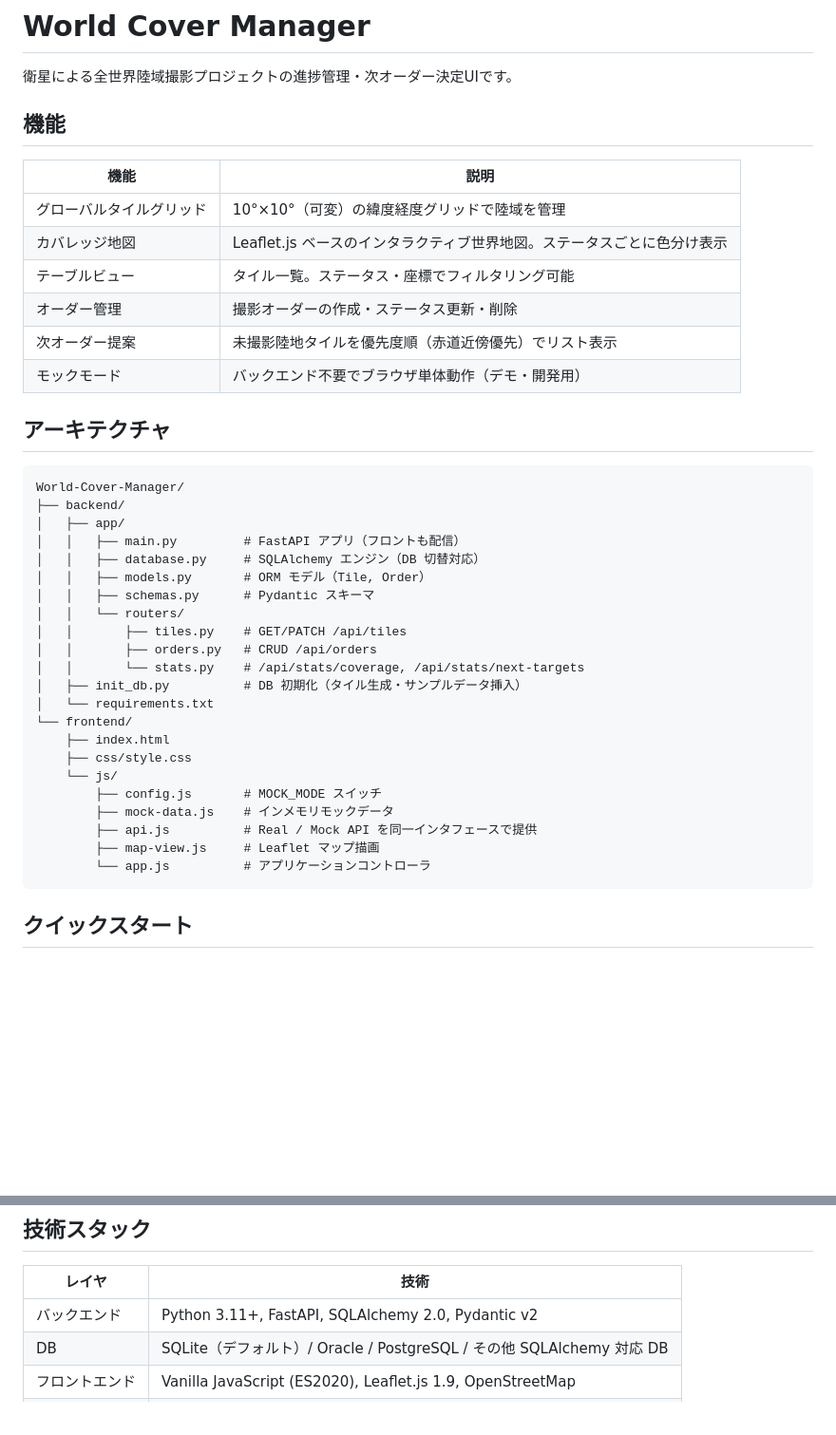
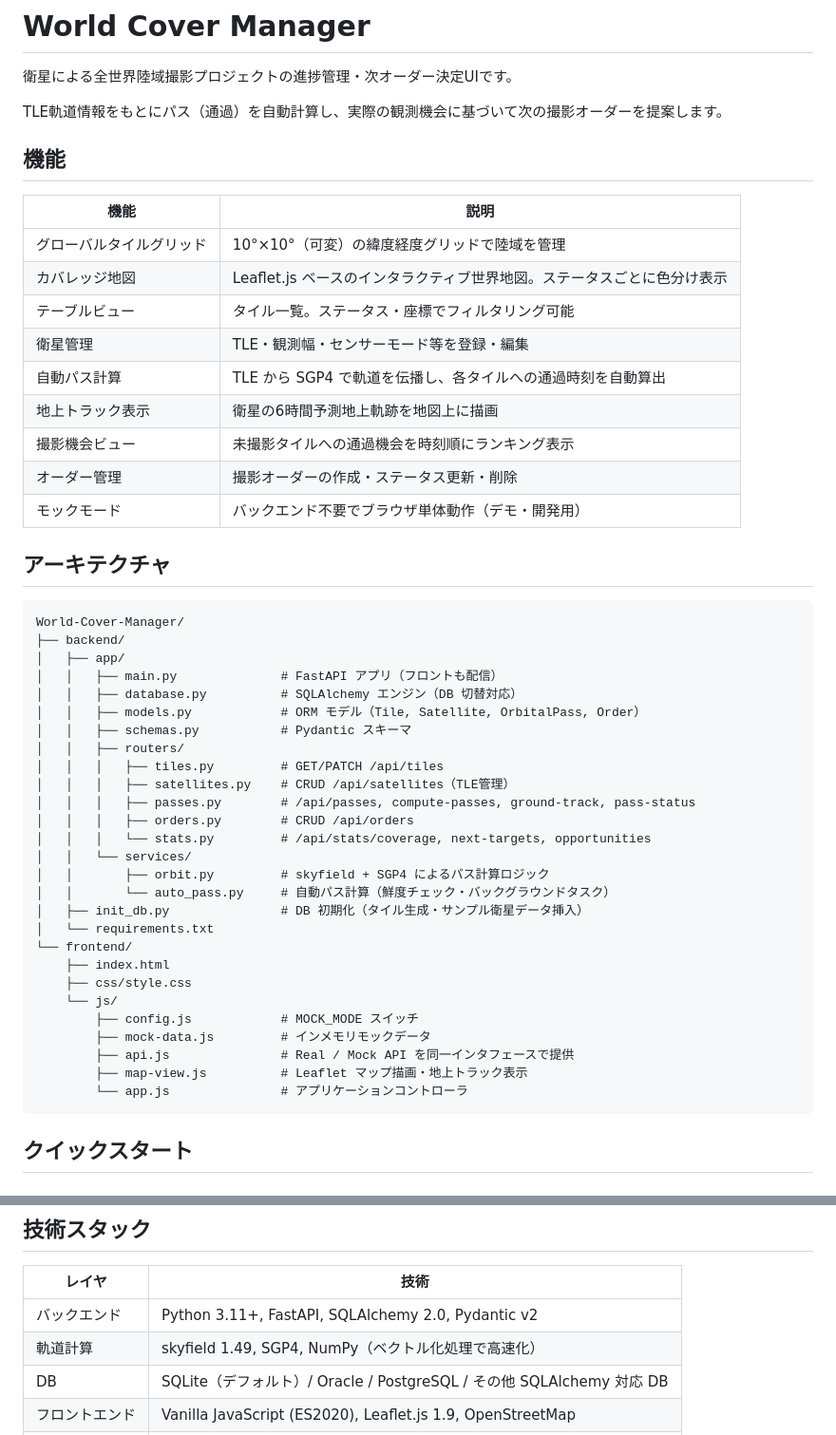
Before and after one commit to Tosei-sudo/World-Cover-Manager, a Markdown page: README.md, 2 parts joined by grey strips. Shown at 95% size. Drawn GitHub-style; blank space fills up the shorter version.

````diff
--- a/README.md
+++ b/README.md
@@ -1,6 +1,8 @@
 # World Cover Manager
 
 衛星による全世界陸域撮影プロジェクトの進捗管理・次オーダー決定UIです。
+
+TLE軌道情報をもとにパス（通過）を自動計算し、実際の観測機会に基づいて次の撮影オーダーを提案します。
 
 ## 機能
 
@@ -9,8 +11,11 @@
 | グローバルタイルグリッド | 10°×10°（可変）の緯度経度グリッドで陸域を管理 |
 | カバレッジ地図 | Leaflet.js ベースのインタラクティブ世界地図。ステータスごとに色分け表示 |
 | テーブルビュー | タイル一覧。ステータス・座標でフィルタリング可能 |
+| 衛星管理 | TLE・観測幅・センサーモード等を登録・編集 |
+| 自動パス計算 | TLE から SGP4 で軌道を伝播し、各タイルへの通過時刻を自動算出 |
+| 地上トラック表示 | 衛星の6時間予測地上軌跡を地図上に描画 |
+| 撮影機会ビュー | 未撮影タイルへの通過機会を時刻順にランキング表示 |
 | オーダー管理 | 撮影オーダーの作成・ステータス更新・削除 |
-| 次オーダー提案 | 未撮影陸地タイルを優先度順（赤道近傍優先）でリスト表示 |
 | モックモード | バックエンド不要でブラウザ単体動作（デモ・開発用） |
 
 ## アーキテクチャ
@@ -19,25 +24,30 @@
 World-Cover-Manager/
 ├── backend/
 │   ├── app/
-│   │   ├── main.py         # FastAPI アプリ（フロントも配信）
-│   │   ├── database.py     # SQLAlchemy エンジン（DB 切替対応）
-│   │   ├── models.py       # ORM モデル（Tile, Order）
-│   │   ├── schemas.py      # Pydantic スキーマ
-│   │   └── routers/
-│   │       ├── tiles.py    # GET/PATCH /api/tiles
-│   │       ├── orders.py   # CRUD /api/orders
-│   │       └── stats.py    # /api/stats/coverage, /api/stats/next-targets
-│   ├── init_db.py          # DB 初期化（タイル生成・サンプルデータ挿入）
+│   │   ├── main.py              # FastAPI アプリ（フロントも配信）
+│   │   ├── database.py          # SQLAlchemy エンジン（DB 切替対応）
+│   │   ├── models.py            # ORM モデル（Tile, Satellite, OrbitalPass, Order）
+│   │   ├── schemas.py           # Pydantic スキーマ
+│   │   ├── routers/
+│   │   │   ├── tiles.py         # GET/PATCH /api/tiles
+│   │   │   ├── satellites.py    # CRUD /api/satellites（TLE管理）
+│   │   │   ├── passes.py        # /api/passes, compute-passes, ground-track, pass-status
+│   │   │   ├── orders.py        # CRUD /api/orders
+│   │   │   └── stats.py         # /api/stats/coverage, next-targets, opportunities
+│   │   └── services/
+│   │       ├── orbit.py         # skyfield + SGP4 によるパス計算ロジック
+│   │       └── auto_pass.py     # 自動パス計算（鮮度チェック・バックグラウンドタスク）
+│   ├── init_db.py               # DB 初期化（タイル生成・サンプル衛星データ挿入）
 │   └── requirements.txt
 └── frontend/
     ├── index.html
     ├── css/style.css
     └── js/
-        ├── config.js       # MOCK_MODE スイッチ
-        ├── mock-data.js    # インメモリモックデータ
-        ├── api.js          # Real / Mock API を同一インタフェースで提供
-        ├── map-view.js     # Leaflet マップ描画
-        └── app.js          # アプリケーションコントローラ
+        ├── config.js            # MOCK_MODE スイッチ
+        ├── mock-data.js         # インメモリモックデータ
+        ├── api.js               # Real / Mock API を同一インタフェースで提供
+        ├── map-view.js          # Leaflet マップ描画・地上トラック表示
+        └── app.js               # アプリケーションコントローラ
 ```
 
 ## クイックスタート
@@ -167,6 +230,7 @@ world = gpd.read_file(gpd.datasets.get_path("naturalearth_lowres"))
 | レイヤ | 技術 |
 |--------|------|
 | バックエンド | Python 3.11+, FastAPI, SQLAlchemy 2.0, Pydantic v2 |
+| 軌道計算 | skyfield 1.49, SGP4, NumPy（ベクトル化処理で高速化） |
 | DB | SQLite（デフォルト）/ Oracle / PostgreSQL / その他 SQLAlchemy 対応 DB |
 | フロントエンド | Vanilla JavaScript (ES2020), Leaflet.js 1.9, OpenStreetMap |
 | 依存関係 | バックエンド: `requirements.txt` 参照。フロントエンド: CDN のみ |
````
Also changed, not shown: other parts of README.md (+55 -2 lines).
